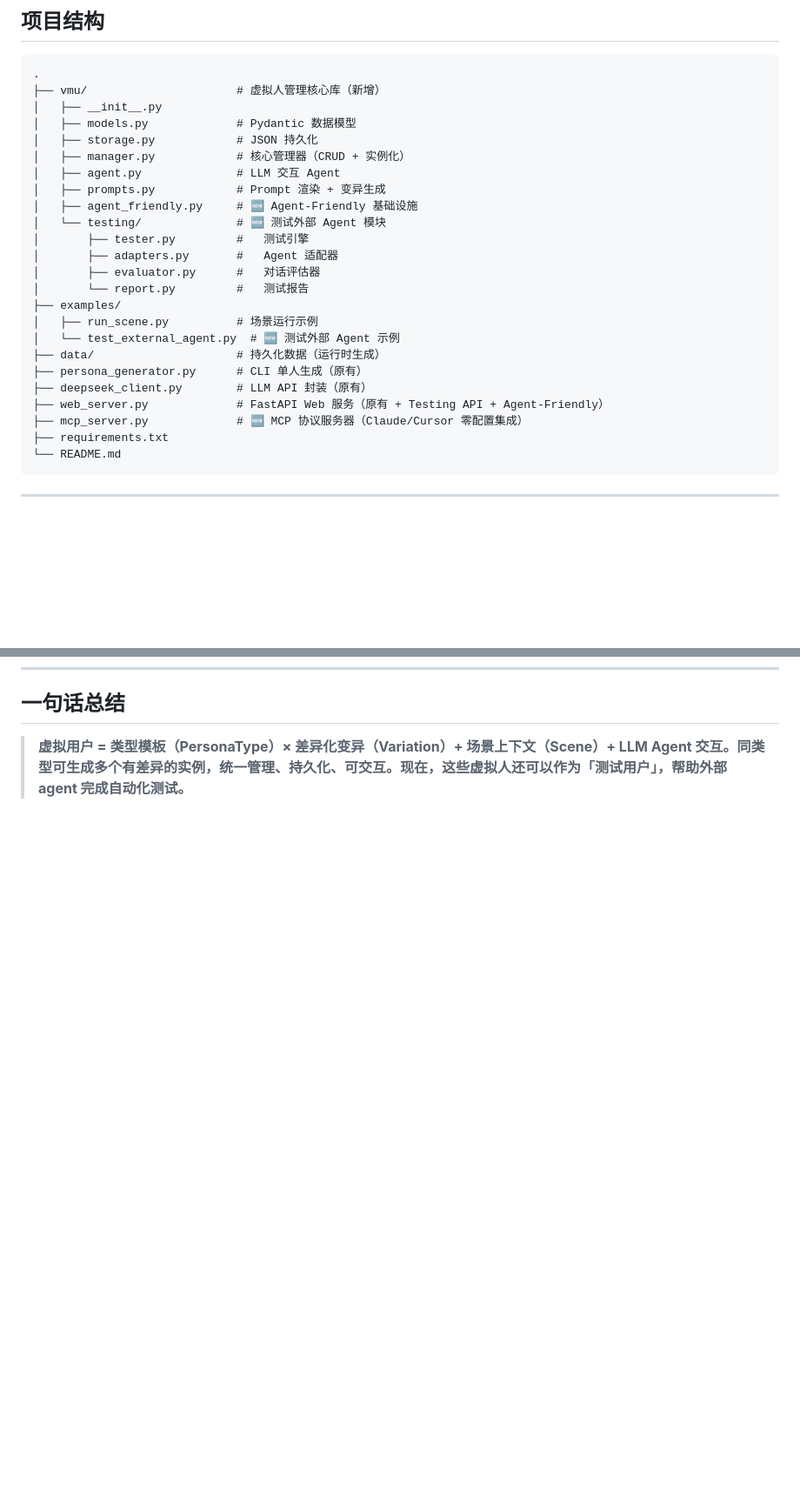
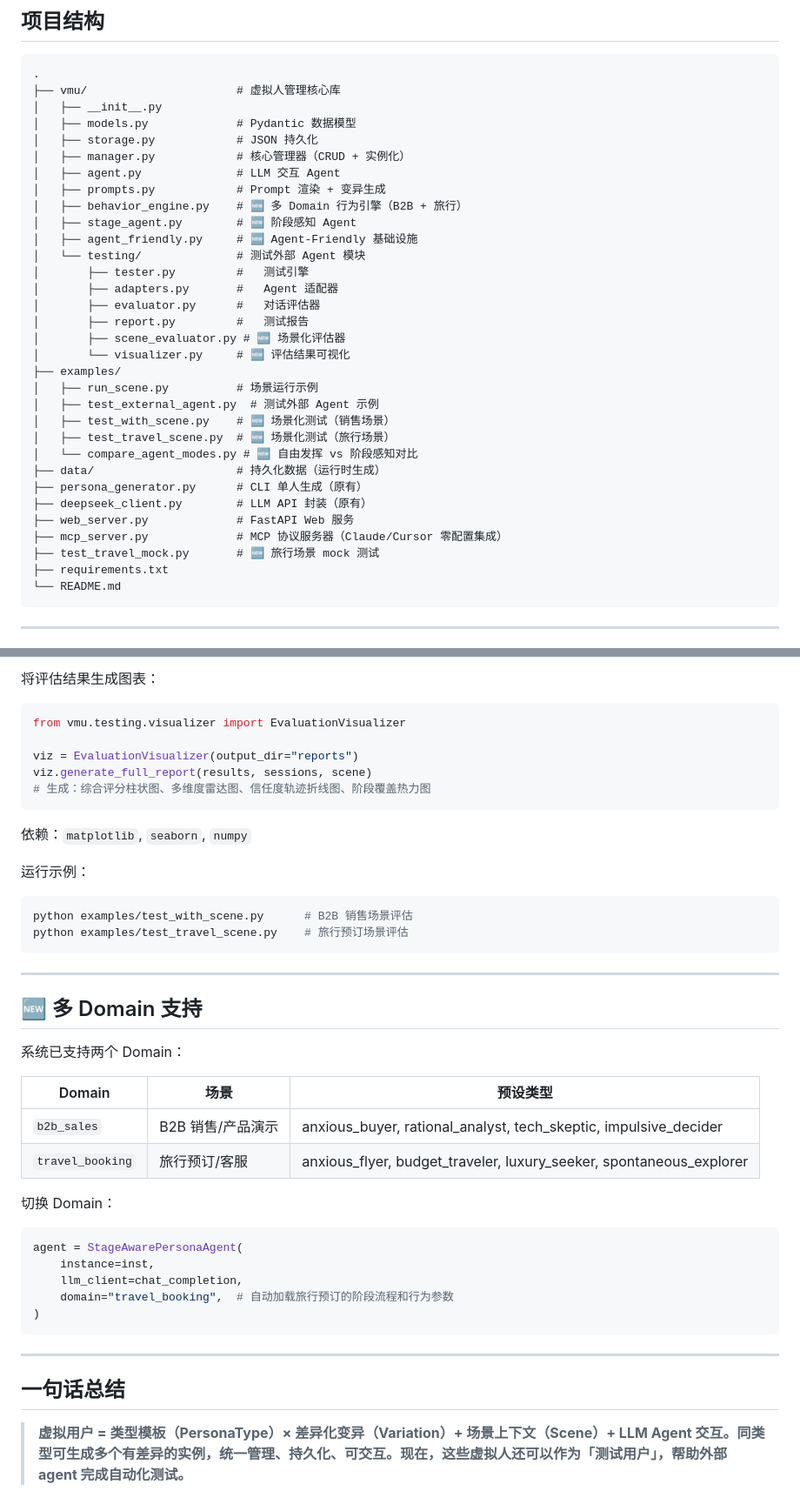
Before and after one commit to tiw/pmf-dummy-user-agent, a Markdown page: README.md, 2 parts joined by grey strips. Shown at 87% size. GitHub-like rendering; blank space fills up the shorter version.

````diff
--- a/README.md
+++ b/README.md
@@ -261,27 +272,35 @@ JSON 格式，可直接查看和手动编辑。
 
 ```
 .
-├── vmu/                      # 虚拟人管理核心库（新增）
+├── vmu/                      # 虚拟人管理核心库
 │   ├── __init__.py
 │   ├── models.py             # Pydantic 数据模型
 │   ├── storage.py            # JSON 持久化
 │   ├── manager.py            # 核心管理器（CRUD + 实例化）
 │   ├── agent.py              # LLM 交互 Agent
 │   ├── prompts.py            # Prompt 渲染 + 变异生成
+│   ├── behavior_engine.py    # 🆕 多 Domain 行为引擎（B2B + 旅行）
+│   ├── stage_agent.py        # 🆕 阶段感知 Agent
 │   ├── agent_friendly.py     # 🆕 Agent-Friendly 基础设施
-│   └── testing/              # 🆕 测试外部 Agent 模块
+│   └── testing/              # 测试外部 Agent 模块
 │       ├── tester.py         #   测试引擎
 │       ├── adapters.py       #   Agent 适配器
 │       ├── evaluator.py      #   对话评估器
-│       └── report.py         #   测试报告
+│       ├── report.py         #   测试报告
+│       ├── scene_evaluator.py # 🆕 场景化评估器
+│       └── visualizer.py     # 🆕 评估结果可视化
 ├── examples/
 │   ├── run_scene.py          # 场景运行示例
-│   └── test_external_agent.py  # 🆕 测试外部 Agent 示例
+│   ├── test_external_agent.py  # 测试外部 Agent 示例
+│   ├── test_with_scene.py    # 🆕 场景化测试（销售场景）
+│   ├── test_travel_scene.py  # 🆕 场景化测试（旅行场景）
+│   └── compare_agent_modes.py # 🆕 自由发挥 vs 阶段感知对比
 ├── data/                     # 持久化数据（运行时生成）
 ├── persona_generator.py      # CLI 单人生成（原有）
 ├── deepseek_client.py        # LLM API 封装（原有）
-├── web_server.py             # FastAPI Web 服务（原有 + Testing API + Agent-Friendly）
-├── mcp_server.py             # 🆕 MCP 协议服务器（Claude/Cursor 零配置集成）
+├── web_server.py             # FastAPI Web 服务
+├── mcp_server.py             # MCP 协议服务器（Claude/Cursor 零配置集成）
+├── test_travel_mock.py       # 🆕 旅行场景 mock 测试
 ├── requirements.txt
 └── README.md
 ```
@@ -489,3 +581,43 @@ Agent 会自动发现 16 个 tools，包括：
+将评估结果生成图表：
+
+```python
+from vmu.testing.visualizer import EvaluationVisualizer
+
+viz = EvaluationVisualizer(output_dir="reports")
+viz.generate_full_report(results, sessions, scene)
+# 生成：综合评分柱状图、多维度雷达图、信任度轨迹折线图、阶段覆盖热力图
+```
+
+依赖：`matplotlib`, `seaborn`, `numpy`
+
+运行示例：
+```bash
+python examples/test_with_scene.py      # B2B 销售场景评估
+python examples/test_travel_scene.py    # 旅行预订场景评估
+```
+
+---
+
+## 🆕 多 Domain 支持
+
+系统已支持两个 Domain：
+
+| Domain | 场景 | 预设类型 |
+|--------|------|---------|
+| `b2b_sales` | B2B 销售/产品演示 | anxious_buyer, rational_analyst, tech_skeptic, impulsive_decider |
+| `travel_booking` | 旅行预订/客服 | anxious_flyer, budget_traveler, luxury_seeker, spontaneous_explorer |
+
+切换 Domain：
+```python
+agent = StageAwarePersonaAgent(
+    instance=inst,
+    llm_client=chat_completion,
+    domain="travel_booking",  # 自动加载旅行预订的阶段流程和行为参数
+)
+```
+
+---
+
 ## 一句话总结
 
 > **虚拟用户 = 类型模板（PersonaType）× 差异化变异（Variation）+ 场景上下文（Scene）+ LLM Agent 交互。同类型可生成多个有差异的实例，统一管理、持久化、可交互。现在，这些虚拟人还可以作为「测试用户」，帮助外部 agent 完成自动化测试。**
````
Also changed, not shown: other parts of README.md (+84 -0 lines).
